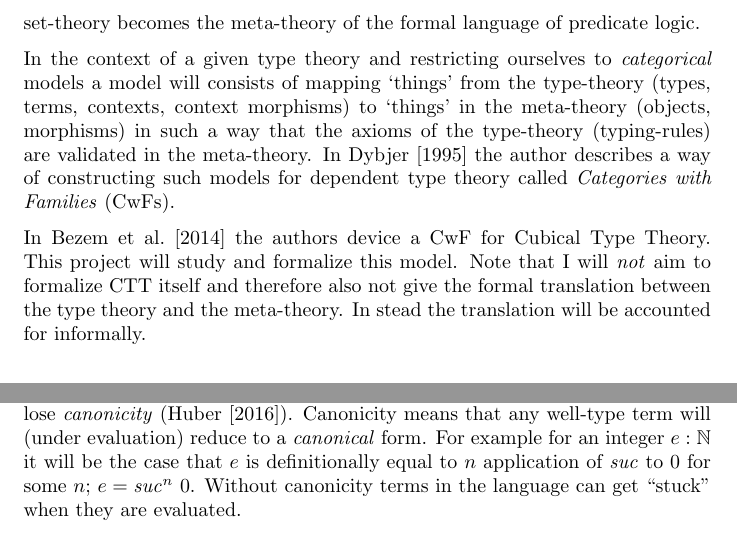
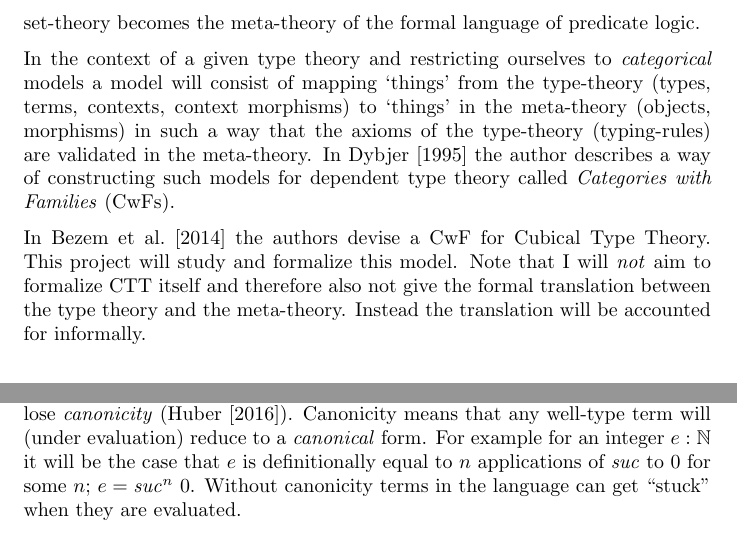
Before and after one commit to fredefox/cat, a LaTeX document (proposal/proposal.tex, which reads proposal/macros.tex): two parts of page 4 of 6, joined at a grey line, cut so that both start at the same text. Compiled offline with pdfLaTeX.

Commit message:
Fix typos as spotted by HUghes

```diff
--- a/proposal/macros.tex
+++ b/proposal/macros.tex
@@ -1,4 +1,4 @@
-\newcommand*{\defeq}{\mathrel{\vcenter{\baselineskip0.5ex \lineskiplimit0pt
+\newcommand{\coloneqq}{\mathrel{\vcenter{\baselineskip0.5ex \lineskiplimit0pt
                      \hbox{\scriptsize.}\hbox{\scriptsize.}}}%
                      =}
 
--- a/proposal/proposal.tex
+++ b/proposal/proposal.tex
@@ -157,17 +157,17 @@ typical example of a model is that of sets as models for predicate logic. Thus
 set-theory becomes the meta-theory of the formal language of predicate logic.
 
 In the context of a given type theory and restricting ourselves to
-\emph{categorical} models a model will consists of mapping `things' from the
+\emph{categorical} models a model will consist of mapping `things' from the
 type-theory (types, terms, contexts, context morphisms) to `things' in the
 meta-theory (objects, morphisms) in such a way that the axioms of the
 type-theory (typing-rules) are validated in the meta-theory. In
 \cite{dybjer-1995} the author describes a way of constructing such models for
 dependent type theory called \emph{Categories with Families} (CwFs).
 
-In \cite{bezem-2014} the authors device a CwF for Cubical Type Theory. This
+In \cite{bezem-2014} the authors devise a CwF for Cubical Type Theory. This
 project will study and formalize this model. Note that I will \emph{not} aim to
 formalize CTT itself and therefore also not give the formal translation between
-the type theory and the meta-theory. In stead the translation will be accounted
+the type theory and the meta-theory. Instead the translation will be accounted
 for informally.
 %
 \section{Context}
@@ -195,7 +195,7 @@ these as axioms. This approach, however, has other shortcomings, e.g.; you lose
 \nomen{canonicity} (\cite{huber-2016}). Canonicity means that any well-type
 term will (under evaluation) reduce to a \emph{canonical} form. For example for
 an integer $e : \bN$ it will be the case that $e$ is definitionally equal to $n$
-application of $\mathit{suc}$ to $0$ for some $n$; $e = \mathit{suc}^n\ 0$.
+applications of $\mathit{suc}$ to $0$ for some $n$; $e = \mathit{suc}^n\ 0$.
 Without canonicity terms in the language can get ``stuck'' when they are
 evaluated.
 
```
Also changed, not shown: proposal/proposal.tex (8 more changed lines).
